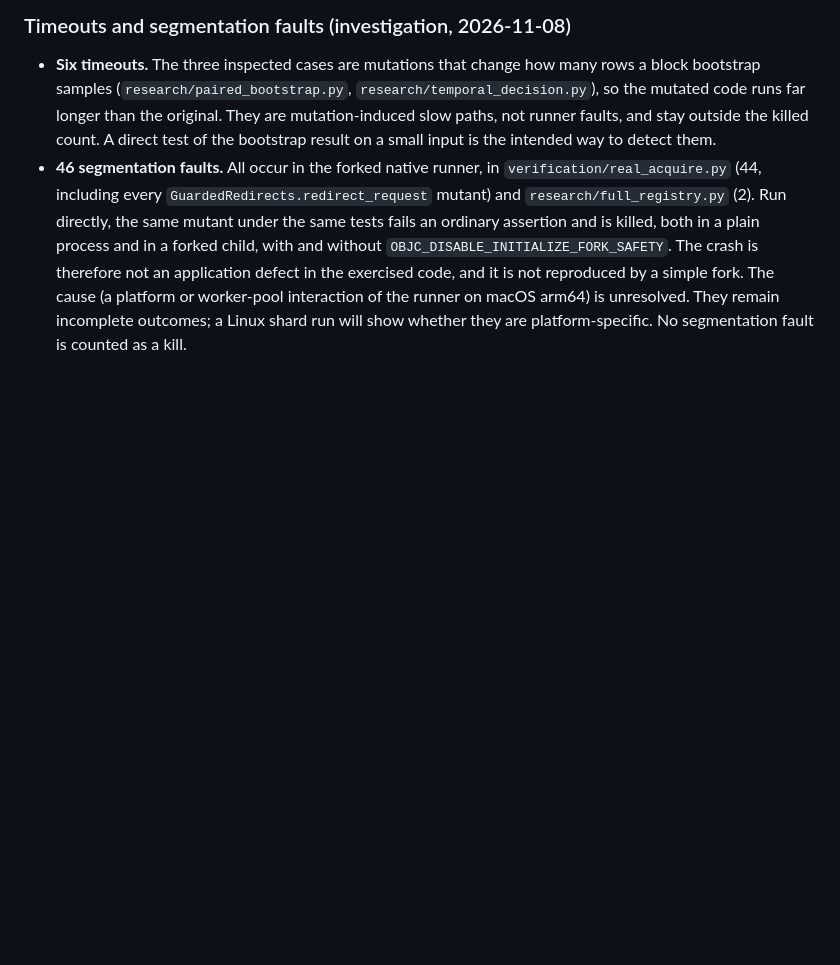
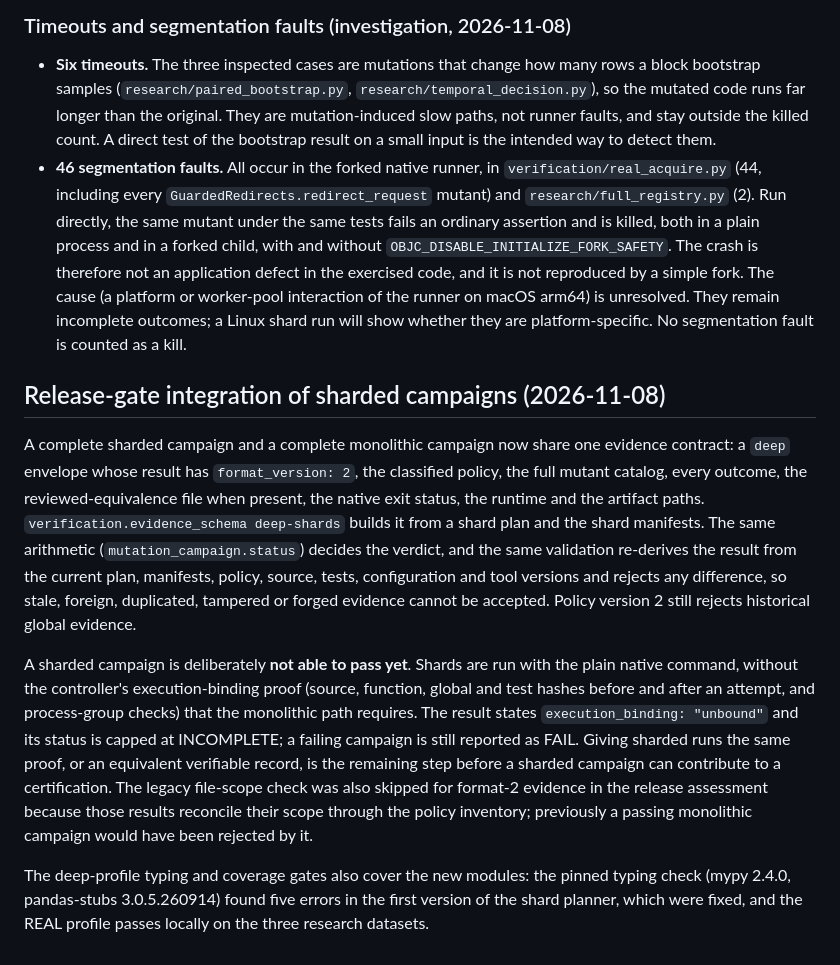
Before and after one commit to theobigand/etl-anomaly-benchmark, a Markdown page: docs/thesis-remediation/RISK_MUTATION_MIGRATION.md, the part around the change. GitHub-like rendering; blank space fills up the shorter version.

Commit message:
docs(verification): describe the sharded release integration and its remaining binding gap

```diff
--- a/docs/thesis-remediation/RISK_MUTATION_MIGRATION.md
+++ b/docs/thesis-remediation/RISK_MUTATION_MIGRATION.md
@@ -494,3 +494,33 @@ record and diagnostic evidence only, not a campaign result.
   the runner on macOS arm64) is unresolved. They remain incomplete outcomes; a Linux
   shard run will show whether they are platform-specific. No segmentation fault is
   counted as a kill.
+
+## Release-gate integration of sharded campaigns (2026-11-08)
+
+A complete sharded campaign and a complete monolithic campaign now share one
+evidence contract: a `deep` envelope whose result has `format_version: 2`, the
+classified policy, the full mutant catalog, every outcome, the reviewed-equivalence
+file when present, the native exit status, the runtime and the artifact paths.
+`verification.evidence_schema deep-shards` builds it from a shard plan and the
+shard manifests. The same arithmetic (`mutation_campaign.status`) decides the
+verdict, and the same validation re-derives the result from the current plan,
+manifests, policy, source, tests, configuration and tool versions and rejects any
+difference, so stale, foreign, duplicated, tampered or forged evidence cannot be
+accepted. Policy version 2 still rejects historical global evidence.
+
+A sharded campaign is deliberately **not able to pass yet**. Shards are run with
+the plain native command, without the controller's execution-binding proof (source,
+function, global and test hashes before and after an attempt, and process-group
+checks) that the monolithic path requires. The result states
+`execution_binding: "unbound"` and its status is capped at INCOMPLETE; a failing
+campaign is still reported as FAIL. Giving sharded runs the same proof, or an
+equivalent verifiable record, is the remaining step before a sharded campaign can
+contribute to a certification. The legacy file-scope check was also skipped for
+format-2 evidence in the release assessment because those results reconcile their
+scope through the policy inventory; previously a passing monolithic campaign
+would have been rejected by it.
+
+The deep-profile typing and coverage gates also cover the new modules: the pinned
+typing check (mypy 2.4.0, pandas-stubs 3.0.5.260914) found five errors in the
+first version of the shard planner, which were fixed, and the REAL profile passes
+locally on the three research datasets.
```
